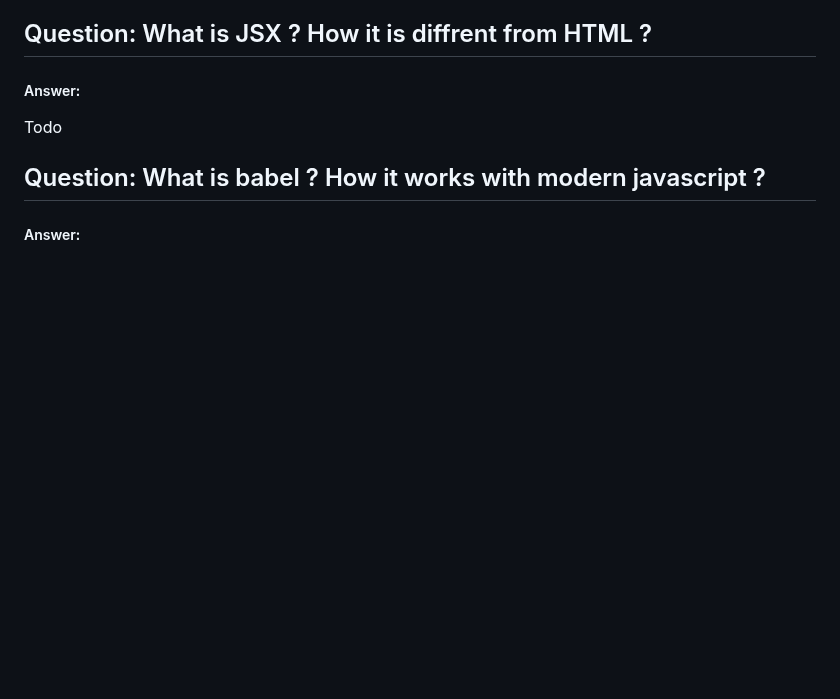
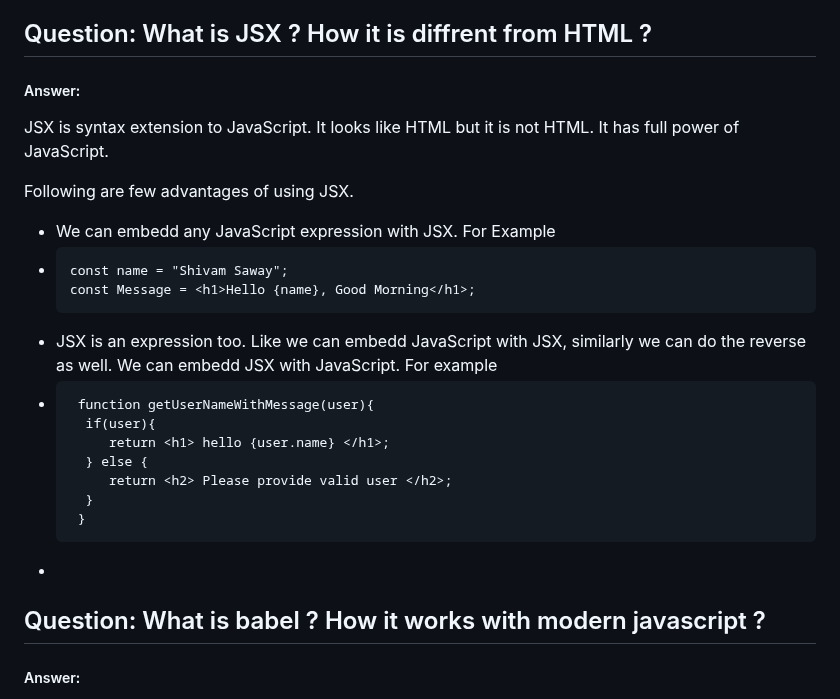
Before and after one commit to shivam-saway/ReactTutorial, a Markdown page: README.md, the part around the change. GitHub-like rendering; blank space fills up the shorter version.

Commit message:
Fomatted Read me

````diff
--- a/README.md
+++ b/README.md
@@ -162,7 +162,25 @@ The diffing algorithm used by react is very fast and has a O(n) time complexity.
  - The developer can hint at which child element may be stable across diffrent renders with a __key__ prop.
 ## Question: What is JSX ? How it is diffrent from HTML ?
 ##### Answer:
-Todo
+JSX is syntax extension to JavaScript. It looks like HTML but it is not HTML. It has full power of JavaScript.
+
+Following are few advantages of using JSX.
+ - We can embedd any JavaScript expression with JSX. For Example
+  - ```
+    const name = "Shivam Saway";
+    const Message = <h1>Hello {name}, Good Morning</h1>;
+    ```
+ - JSX is an expression too. Like we can embedd JavaScript with JSX, similarly we can do the reverse as well. We can embedd JSX with JavaScript. For example
+  - ```
+     function getUserNameWithMessage(user){
+      if(user){
+         return <h1> hello {user.name} </h1>;
+      } else {
+         return <h2> Please provide valid user </h2>;
+      }
+     }
+    ```
+ -
 ## Question: What is babel ? How it works with modern javascript ?
 ##### Answer:
 Todo
````
